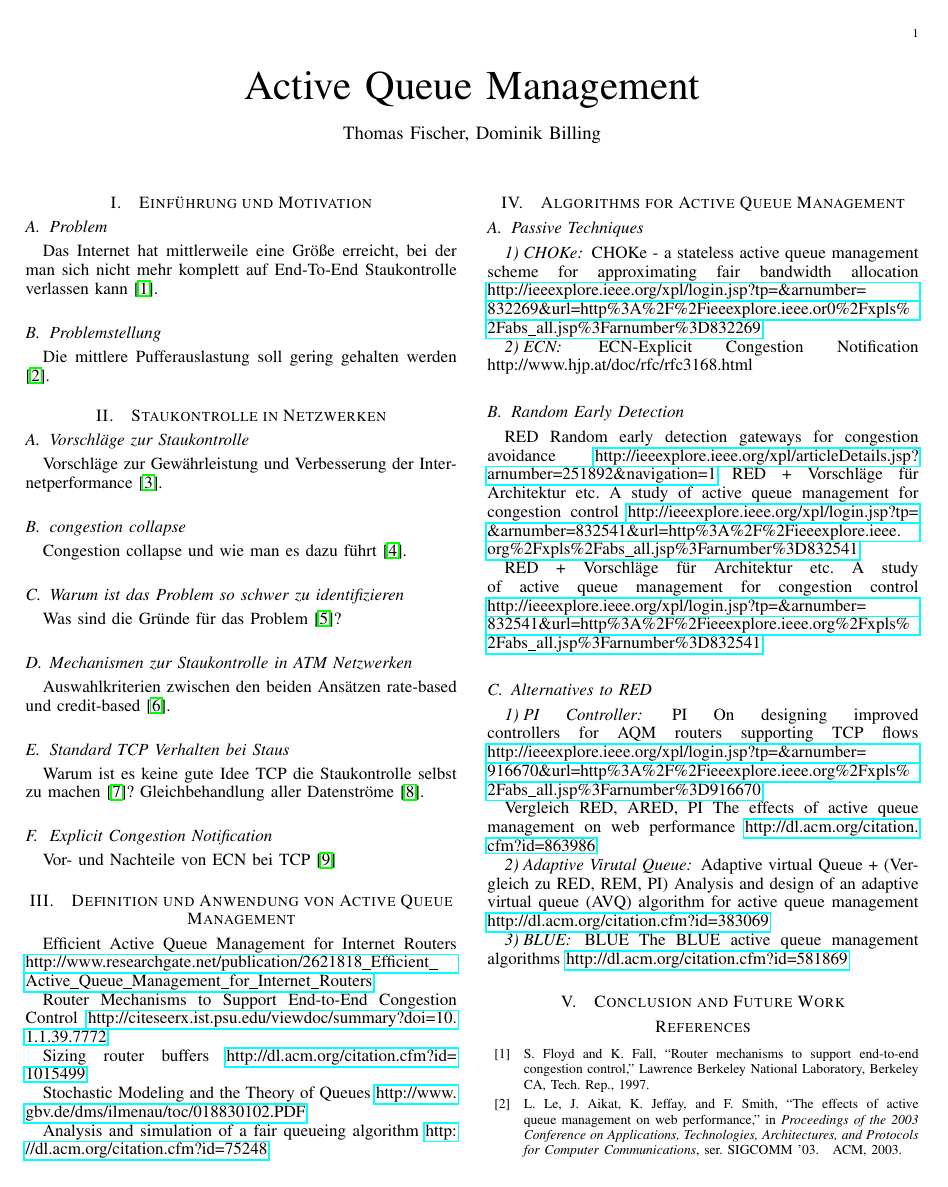
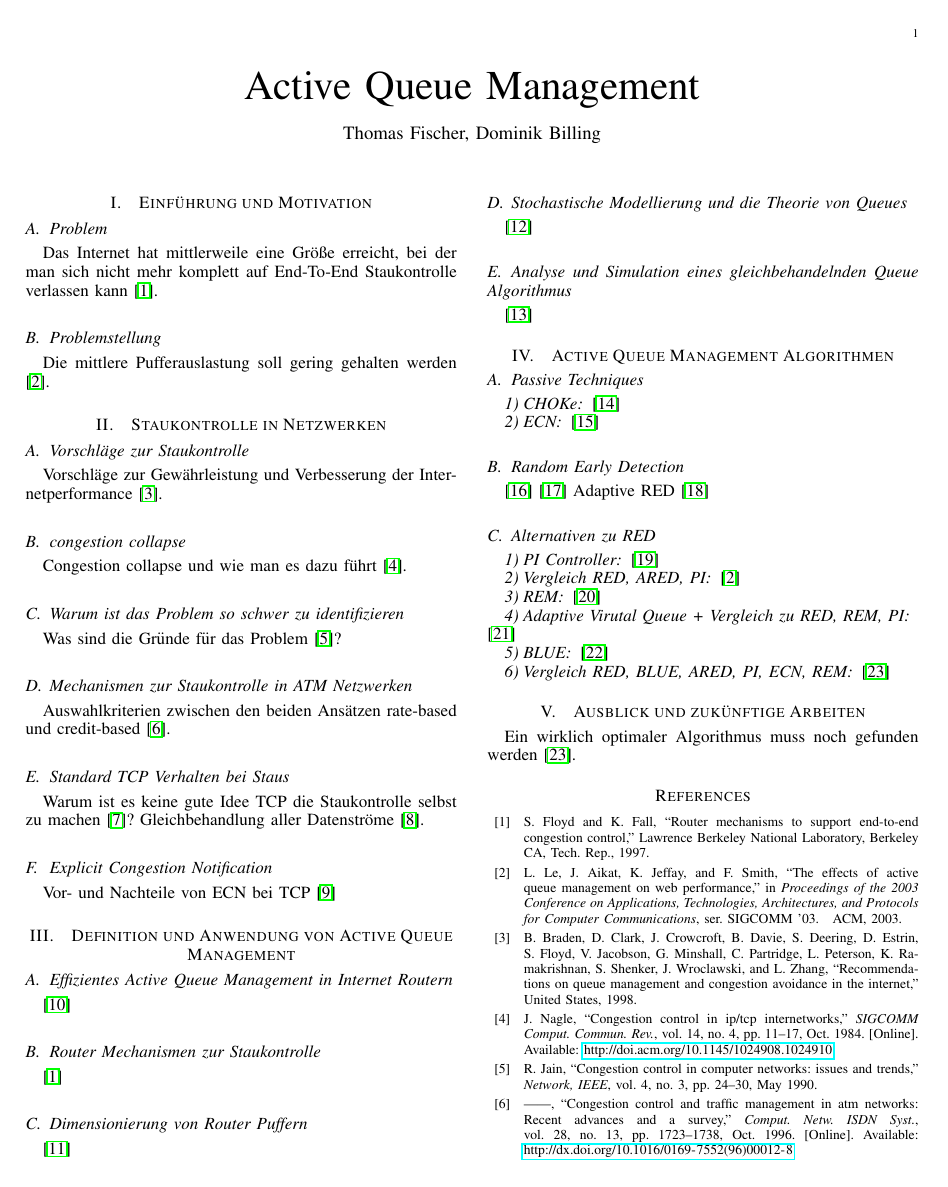
Before and after one commit to mullahaljaid/seminar_ss_14, a LaTeX paper (Latex/Gliederung/Paper.tex): page 1 of 2. Compiled offline with pdfLaTeX; the source files are stored in an older character set and shown here as Unicode.

Commit message:
Gliederung kompletiert, jetzt muss noch fein getunet werden.
Es sollten noch einige Elemente herausgenommen werden, da so viel garnicht geschrieben werden kann.

```diff
--- a/Latex/Gliederung/Paper.tex
+++ b/Latex/Gliederung/Paper.tex
@@ -11,72 +11,63 @@
 \section{Einführung und Motivation}
 \subsection{Problem}
 Das Internet hat mittlerweile eine Größe erreicht, bei der man sich nicht mehr komplett auf End-To-End Staukontrolle verlassen kann \cite{Floyd1997}.
-
 \subsection{Problemstellung}
 Die mittlere Pufferauslastung soll gering gehalten werden \cite{Le2003}.
 
 \section{Staukontrolle in Netzwerken}
-
 \subsection{Vorschläge zur Staukontrolle}
 Vorschläge zur Gewährleistung und Verbesserung der Internetperformance \cite{Braden1998}.
-
 \subsection{congestion collapse}
 Congestion collapse und wie man es dazu führt \cite{Nagle1984}.
-
 \subsection{Warum ist das Problem so schwer zu identifizieren}
 Was sind die Gründe für das Problem \cite{Jain1990}?
-
 \subsection{Mechanismen zur Staukontrolle in ATM Netzwerken}
 Auswahlkriterien zwischen den beiden Ansätzen rate-based und credit-based \cite{Jain1996}.
-
 \subsection{Standard TCP Verhalten bei Staus}
 Warum ist es keine gute Idee TCP die Staukontrolle selbst zu machen \cite{Morris1997}? Gleichbehandlung aller Datenströme \cite{Suter1998}.
-
 \subsection{Explicit Congestion Notification}
 Vor- und Nachteile von ECN bei TCP \cite{Floyd1994}
 
 \section{Definition und Anwendung von Active Queue Management}
+\subsection{Effizientes Active Queue Management in Internet Routern}
+\cite{Suter1998a}
+\subsection{Router Mechanismen zur Staukontrolle}
+\cite{Floyd1997}
+\subsection{Dimensionierung von Router Puffern}
+\cite{Appenzeller2004}
+\subsection{Stochastische Modellierung und die Theorie von Queues}
+\cite{Wolff1998}
+\subsection{Analyse und Simulation eines gleichbehandelnden Queue Algorithmus}
+\cite{Demers1989}
 
-Efficient Active Queue Management for Internet Routers											\url{http://www.researchgate.net/publication/2621818_Efficient_Active_Queue_Management_for_Internet_Routers}
-
-Router Mechanisms to Support End-to-End Congestion Control										\url{http://citeseerx.ist.psu.edu/viewdoc/summary?doi=10.1.1.39.7772}
-
-Sizing router buffers																			\url{http://dl.acm.org/citation.cfm?id=1015499}
-
-Stochastic Modeling and the Theory of Queues													\url{http://www.gbv.de/dms/ilmenau/toc/018830102.PDF}
-
-Analysis and simulation of a fair queueing algorithm											\url{http://dl.acm.org/citation.cfm?id=75248}
-
-\section{Algorithms for Active Queue Management}
-
+\section{Active Queue Management Algorithmen}
 \subsection{Passive Techniques}
 \subsubsection{CHOKe}
-CHOKe - a stateless active queue management scheme for approximating fair bandwidth allocation	\url{http://ieeexplore.ieee.org/xpl/login.jsp?tp=&arnumber=832269&url=http\%3A%2F%2Fieeexplore.ieee.or0\%2Fxpls%2Fabs_all.jsp\%3Farnumber%3D832269}
+\cite{Pan2000}
 \subsubsection{ECN}
-ECN-Explicit Congestion Notification															http://www.hjp.at/doc/rfc/rfc3168.html
+\cite{Ramakrishnan2001}
 \subsection{Random Early Detection}
-RED														Random early detection gateways for congestion avoidance										\url{http://ieeexplore.ieee.org/xpl/articleDetails.jsp?arnumber=251892&navigation=1}
-	RED + Vorschläge für Architektur etc.					A study of active queue management for congestion control 										\url{http://ieeexplore.ieee.org/xpl/login.jsp?tp=&arnumber=832541&url=http\%3A\%2F\%2Fieeexplore.ieee.org\%2Fxpls\%2Fabs_all.jsp\%3Farnumber\%3D832541}
+\cite{Floyd1993}
+\cite{Firoiu2000}
+Adaptive RED \cite{Floyd2001}
+\subsection{Alternativen zu RED}
+\subsubsection{PI Controller}
+\cite{Hollot2001}
+\subsubsection{Vergleich RED, ARED, PI}
+\cite{Le2003}
+\subsubsection{REM}
+\cite{Athuraliya2001}
+\subsubsection{Adaptive Virutal Queue + Vergleich zu RED, REM, PI}
+\cite{Kunniyur2001}
+\subsubsection{BLUE}
+\cite{Feng2002}
+\subsubsection{Vergleich RED, BLUE, ARED, PI, ECN, REM}
+\cite{Graffi2007}
 
-RED + Vorschläge für Architektur etc.					A study of active queue management for congestion control 										\url{http://ieeexplore.ieee.org/xpl/login.jsp?tp=&arnumber=832541&url=http\%3A%2F%2Fieeexplore.ieee.org\%2Fxpls%2Fabs_all.jsp\%3Farnumber%3D832541}
+\section{Ausblick und zukünftige Arbeiten}
+Ein wirklich optimaler Algorithmus muss noch gefunden werden \cite{Graffi2007}.
 
-\subsection{Alternatives to RED}
-
-\subsubsection{PI Controller}
-
-PI														On designing improved controllers for AQM routers supporting TCP flows 							\url{http://ieeexplore.ieee.org/xpl/login.jsp?tp=&arnumber=916670&url=http\%3A%2F%2Fieeexplore.ieee.org\%2Fxpls%2Fabs_all.jsp\%3Farnumber%3D916670}
-
-Vergleich RED, ARED, PI									The effects of active queue management on web performance										\url{http://dl.acm.org/citation.cfm?id=863986}
-
-\subsubsection{Adaptive Virutal Queue}
-Adaptive virtual Queue + (Vergleich zu RED, REM, PI)	Analysis and design of an adaptive virtual queue (AVQ) algorithm for active queue management	\url{http://dl.acm.org/citation.cfm?id=383069}
-
-\subsubsection{BLUE}
-BLUE													The BLUE active queue management algorithms														\url{http://dl.acm.org/citation.cfm?id=581869}
-
-\section{Conclusion and Future Work}
 \nocite{*}
-
 \bibliographystyle{IEEEtran}
 \bibliography{IEEEabrv,bibliothek}
 
```
Also changed, not shown: Latex/Gliederung/bibliothek.bib (+13 -8 lines), Latex/Gliederung/Paper.bbl, Latex/Gliederung/Paper.pdf, 5 other files.
